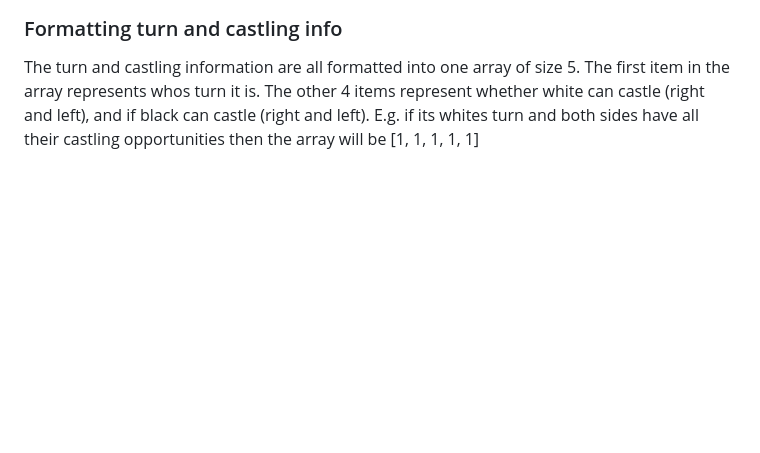
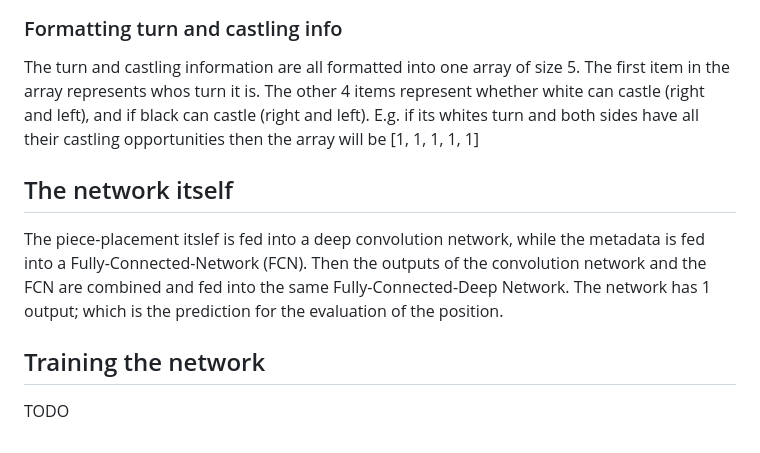
Before and after one commit to Gunmy/chessbot, a Markdown page: README.md, the part around the change printed below. Drawn GitHub-style; blank space fills up the shorter version.

```diff
--- a/README.md
+++ b/README.md
@@ -29,3 +56,11 @@ If there is no piece in the square the array is a zero-array.
 ### Formatting turn and castling info
 
 The turn and castling information are all formatted into one array of size 5. The first item in the array represents whos turn it is. The other 4 items represent whether white can castle (right and left), and if black can castle (right and left). E.g. if its whites turn and both sides have all their castling opportunities then the array will be [1, 1, 1, 1, 1]
+
+## The network itself
+
+The piece-placement itslef is fed into a deep convolution network, while the metadata is fed into a Fully-Connected-Network (FCN). Then the outputs of the convolution network and the FCN are combined and fed into the same Fully-Connected-Deep Network. The network has 1 output; which is the prediction for the evaluation of the position.
+
+## Training the network
+
+TODO
```
Also changed, not shown: other parts of README.md (+30 -3 lines), images/ingame.png (added).
